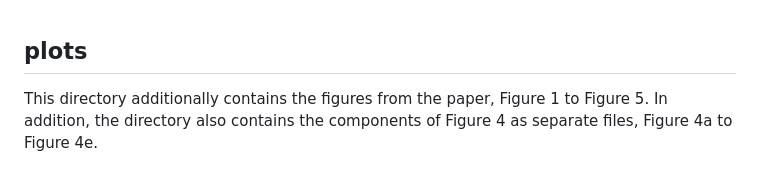
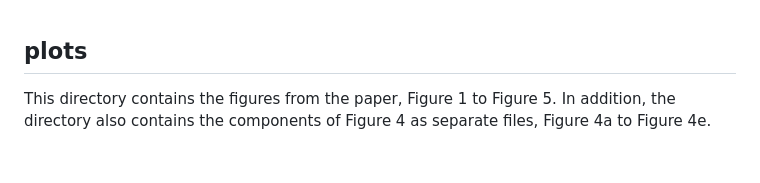
Before and after one commit to jzielk/Inducing-and-disrupting-flow, a Markdown page: README.md, the part around the change. Drawn GitHub-style.

```diff
--- a/README.md
+++ b/README.md
@@ -163,4 +163,4 @@ This directory contains the dataset files needed to run the flow associations an
 This directory contains the dataset files needed to run the score analysis in the paper (data stored under score-analysis/data) in additon to the R Markdown file (score_analysis_flow.Rmd) that can be run in RStudio to get the results and figure reported in the paper under Score analysis.<br>
 <br>
 ## plots<br>
-This directory additionally contains the figures from the paper, Figure 1 to Figure 5. In addition, the directory also contains the components of Figure 4 as separate files, Figure 4a to Figure 4e.<br>
+This directory contains the figures from the paper, Figure 1 to Figure 5. In addition, the directory also contains the components of Figure 4 as separate files, Figure 4a to Figure 4e.<br>
```
